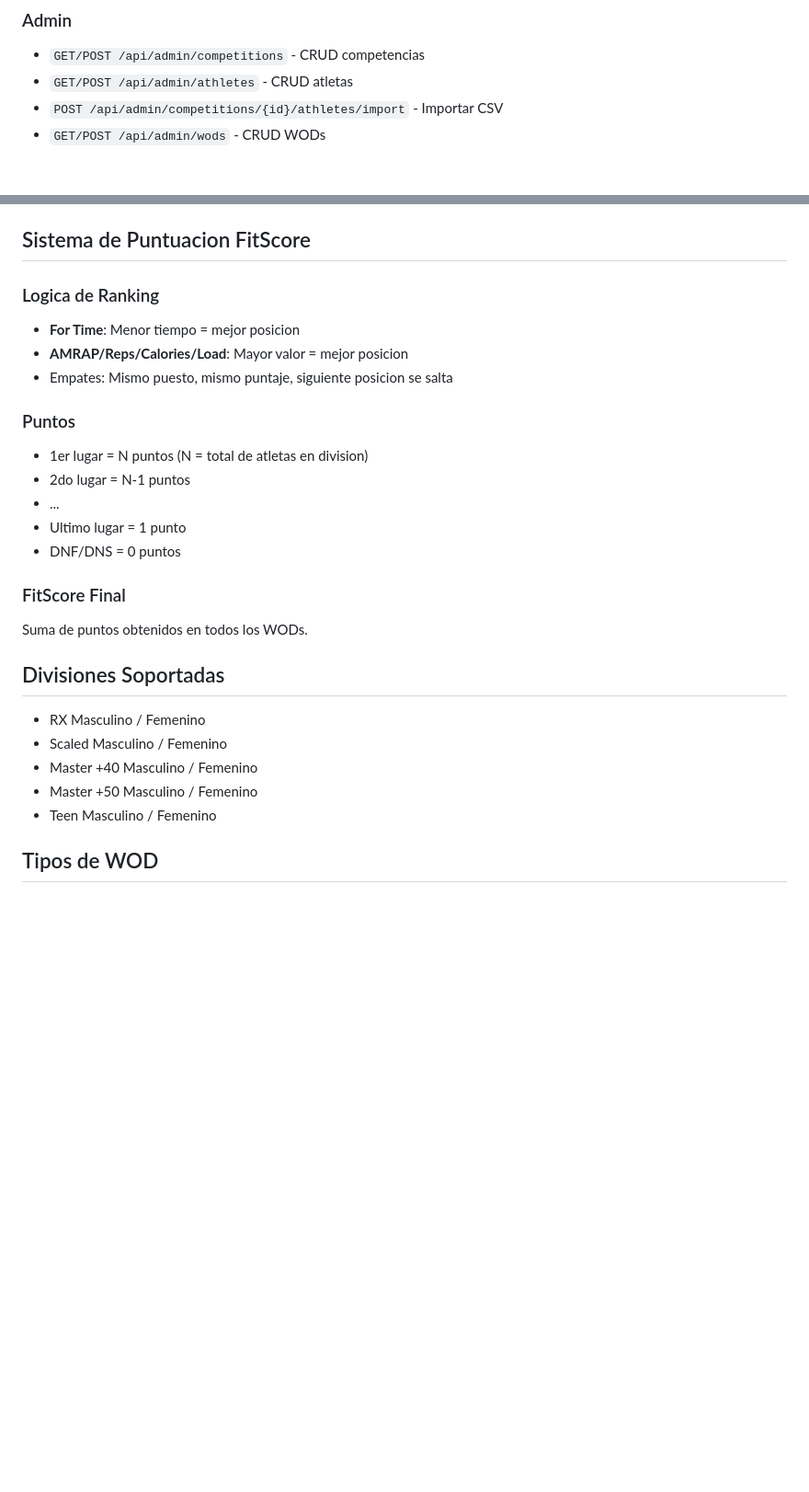
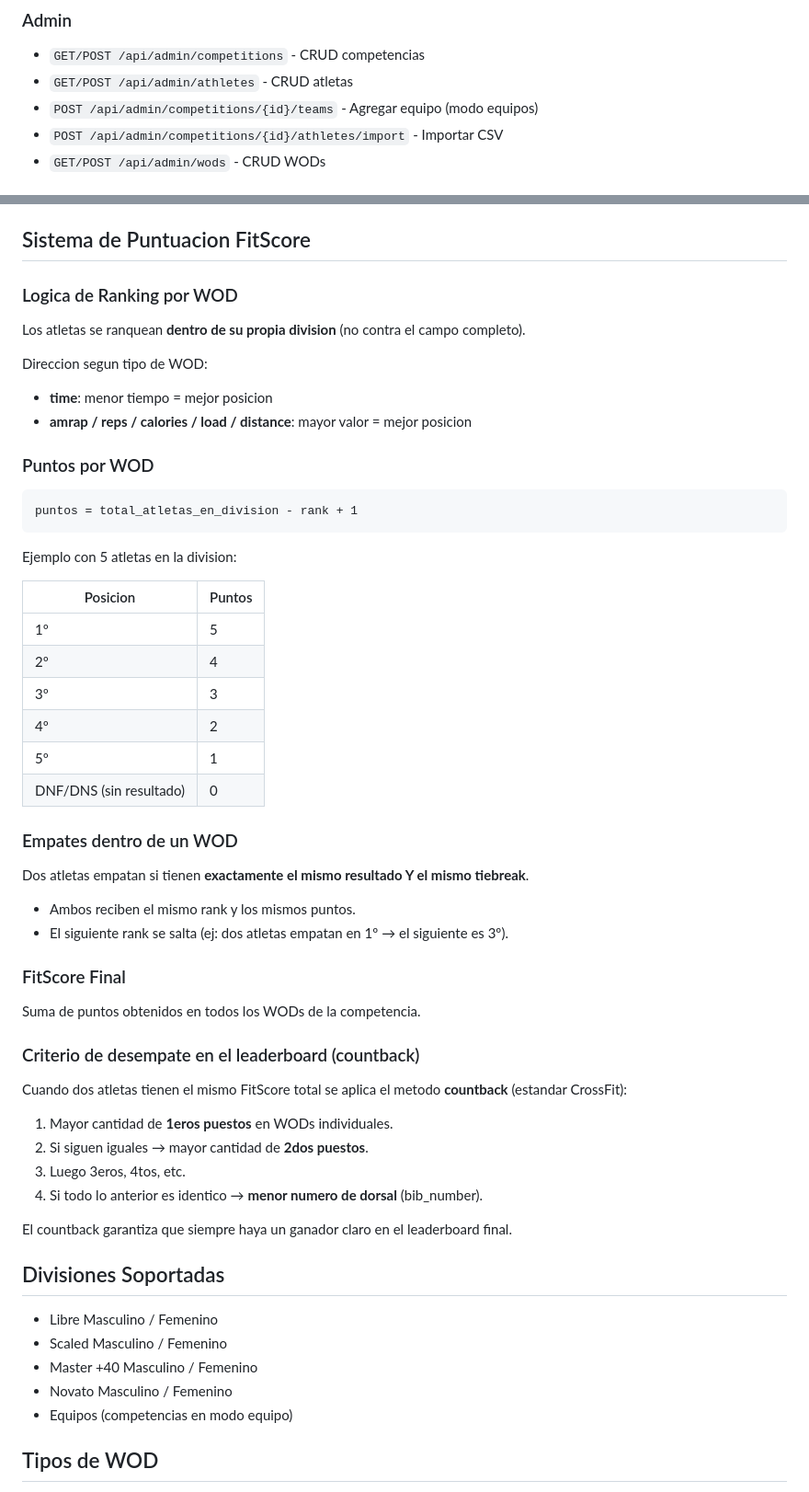
Before and after one commit to araod14/fitscore, a Markdown page: README.md, 2 parts joined by grey strips. Shown at 92% size. Rendered like a GitHub page; blank space fills up the shorter version.

Commit message:
readme actualizado

````diff
--- a/README.md
+++ b/README.md
@@ -112,6 +112,7 @@ fitscore/
 ### Admin
 - `GET/POST /api/admin/competitions` - CRUD competencias
 - `GET/POST /api/admin/athletes` - CRUD atletas
+- `POST /api/admin/competitions/{id}/teams` - Agregar equipo (modo equipos)
 - `POST /api/admin/competitions/{id}/athletes/import` - Importar CSV
 - `GET/POST /api/admin/wods` - CRUD WODs
 
@@ -136,28 +137,59 @@ fitscore/
 
 ## Sistema de Puntuacion FitScore
 
-### Logica de Ranking
-- **For Time**: Menor tiempo = mejor posicion
-- **AMRAP/Reps/Calories/Load**: Mayor valor = mejor posicion
-- Empates: Mismo puesto, mismo puntaje, siguiente posicion se salta
+### Logica de Ranking por WOD
 
-### Puntos
-- 1er lugar = N puntos (N = total de atletas en division)
-- 2do lugar = N-1 puntos
-- ...
-- Ultimo lugar = 1 punto
-- DNF/DNS = 0 puntos
+Los atletas se ranquean **dentro de su propia division** (no contra el campo completo).
+
+Direccion segun tipo de WOD:
+- **time**: menor tiempo = mejor posicion
+- **amrap / reps / calories / load / distance**: mayor valor = mejor posicion
+
+### Puntos por WOD
+
+```
+puntos = total_atletas_en_division - rank + 1
+```
+
+Ejemplo con 5 atletas en la division:
+
+| Posicion | Puntos |
+|----------|--------|
+| 1º | 5 |
+| 2º | 4 |
+| 3º | 3 |
+| 4º | 2 |
+| 5º | 1 |
+| DNF/DNS (sin resultado) | 0 |
+
+### Empates dentro de un WOD
+
+Dos atletas empatan si tienen **exactamente el mismo resultado Y el mismo tiebreak**.
+- Ambos reciben el mismo rank y los mismos puntos.
+- El siguiente rank se salta (ej: dos atletas empatan en 1º → el siguiente es 3º).
 
 ### FitScore Final
-Suma de puntos obtenidos en todos los WODs.
+
+Suma de puntos obtenidos en todos los WODs de la competencia.
+
+### Criterio de desempate en el leaderboard (countback)
+
+Cuando dos atletas tienen el mismo FitScore total se aplica el metodo **countback** (estandar CrossFit):
+
+1. Mayor cantidad de **1eros puestos** en WODs individuales.
+2. Si siguen iguales → mayor cantidad de **2dos puestos**.
+3. Luego 3eros, 4tos, etc.
+4. Si todo lo anterior es identico → **menor numero de dorsal** (bib_number).
+
+El countback garantiza que siempre haya un ganador claro en el leaderboard final.
 
 ## Divisiones Soportadas
 
-- RX Masculino / Femenino
+- Libre Masculino / Femenino
 - Scaled Masculino / Femenino
 - Master +40 Masculino / Femenino
-- Master +50 Masculino / Femenino
-- Teen Masculino / Femenino
+- Novato Masculino / Femenino
+- Equipos (competencias en modo equipo)
 
 ## Tipos de WOD
 
````
